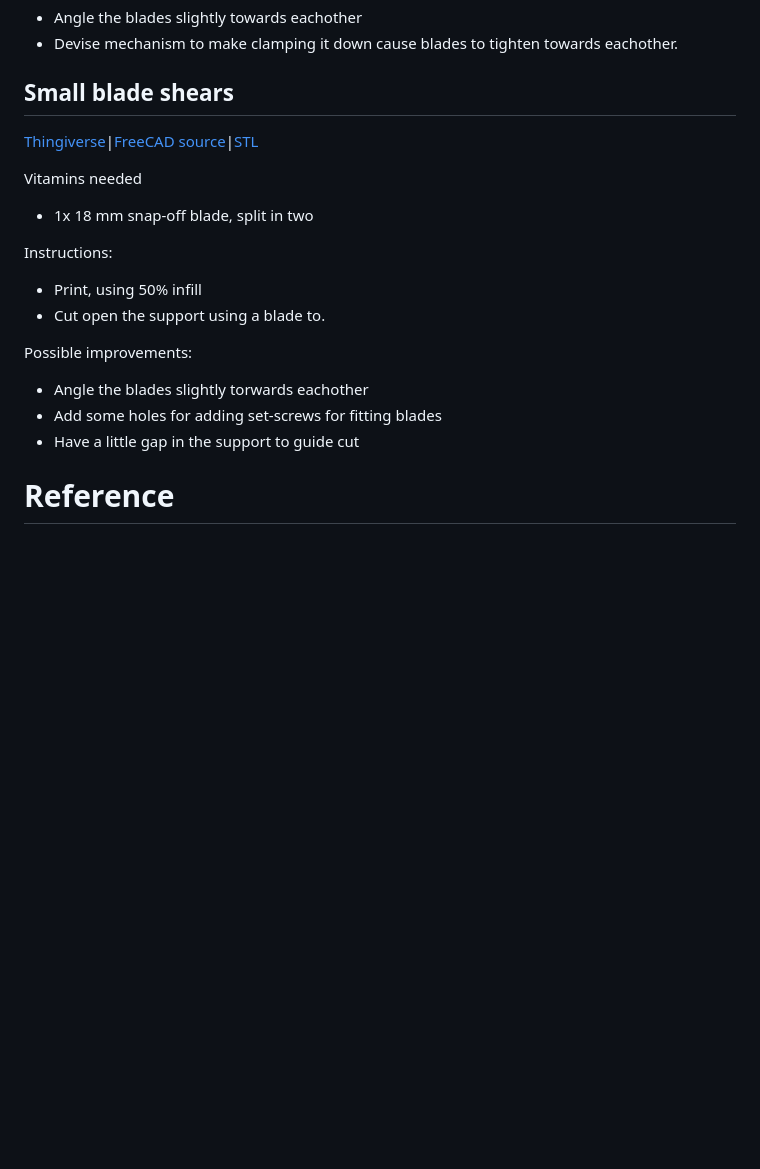
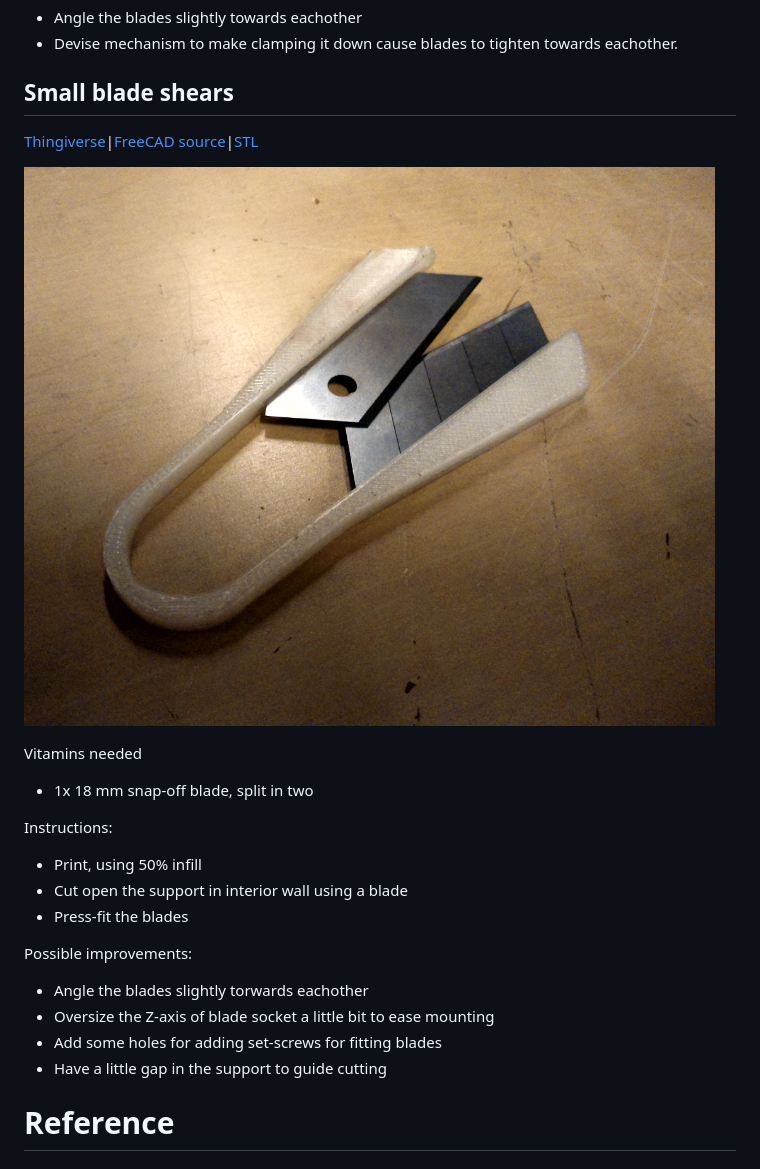
Before and after one commit to jonnor/projects, a Markdown page: snapblade-tools/README.md, the part around the change. Drawn GitHub-style; pictures changed too: snapblade-tools/doc/blade-shears.jpg (added); blank space fills up the shorter version.

Commit message:
doc: Add picture of blade shears

```diff
--- a/snapblade-tools/README.md
+++ b/snapblade-tools/README.md
@@ -38,6 +38,8 @@ Small blade shears
 
 [Thingiverse](http://www.thingiverse.com/thing:640411)|[FreeCAD source](./blade-shears.fcstd)|[STL](./export/blade-shears-4.stl)
 
+![Picture of assembled blade shears](./doc/blade-shears.jpg)
+
 Vitamins needed
 
 * 1x 18 mm snap-off blade, split in two
@@ -45,13 +47,15 @@ Vitamins needed
 Instructions:
 
 * Print, using 50% infill
-* Cut open the support using a blade to.
+* Cut open the support in interior wall using a blade
+* Press-fit the blades
 
 Possible improvements:
 
 * Angle the blades slightly torwards eachother
+* Oversize the Z-axis of blade socket a little bit to ease mounting
 * Add some holes for adding set-screws for fitting blades
-* Have a little gap in the support to guide cut
+* Have a little gap in the support to guide cutting
 
 
 Reference
```
